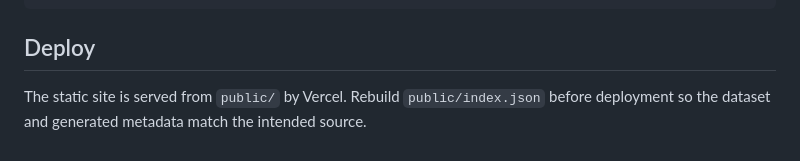
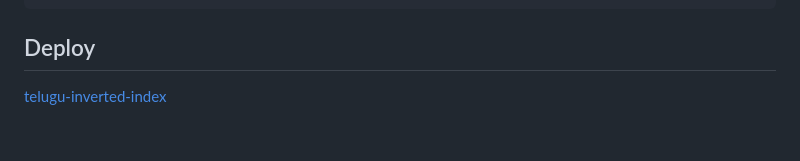
Before and after one commit to gokul-git367/telugu-inverted-index, a Markdown page: README.md, the part around the change. Rendered like a GitHub page.

```diff
--- a/README.md
+++ b/README.md
@@ -50,4 +50,4 @@ python -m unittest discover -s tests -v
 
 ## Deploy
 
-The static site is served from `public/` by Vercel. Rebuild `public/index.json` before deployment so the dataset and generated metadata match the intended source.
+[telugu-inverted-index](telugu-inverted-index-public-7n52fhqdf.vercel.app)
```
